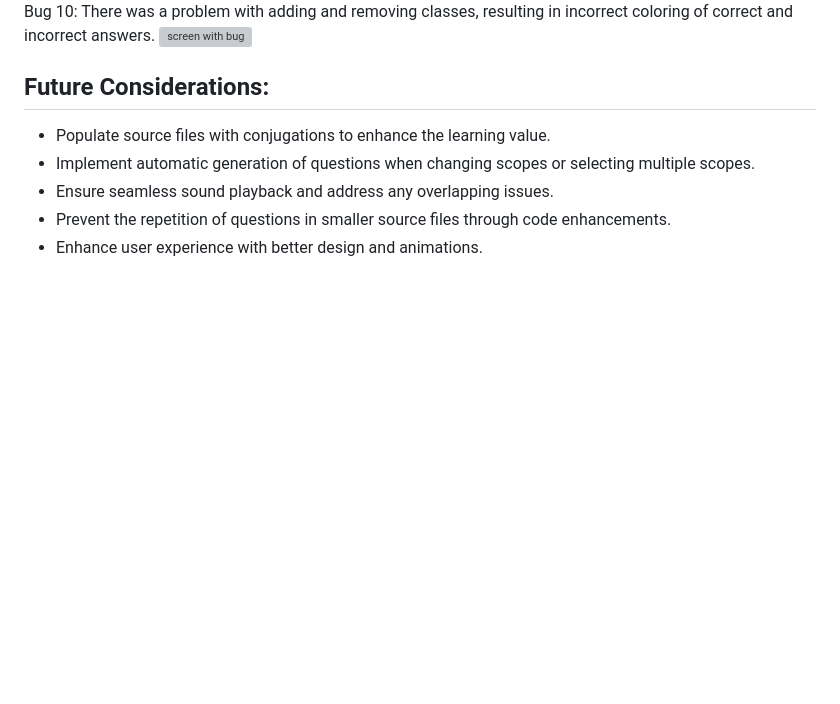
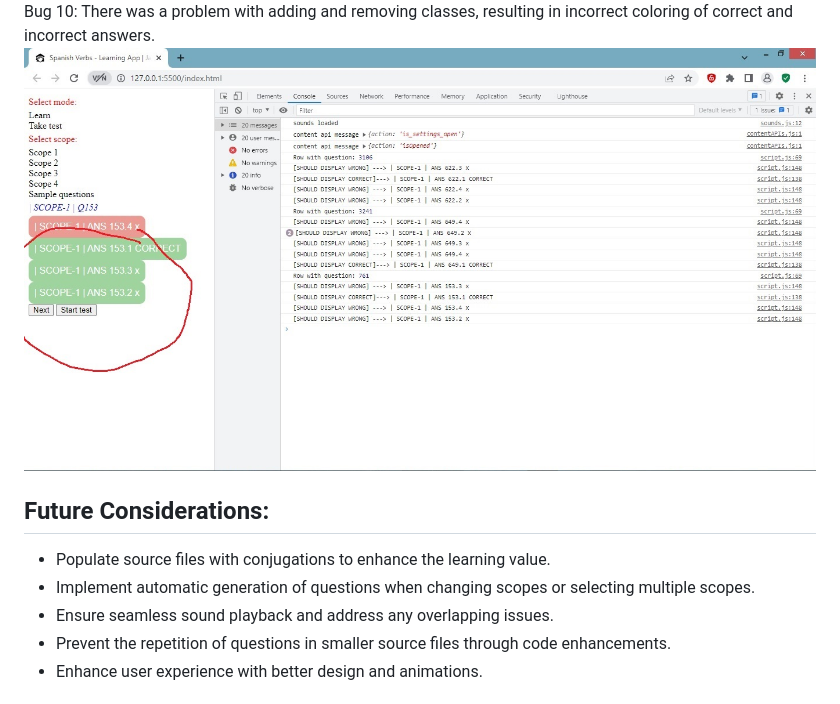
Before and after one commit to meljaszuk/Spanish-Verbs-Learning-App, a Markdown page: README.md, the part around the change. Rendered like a GitHub page; blank space fills up the shorter version; grey boxes are pictures that could not be loaded.

Commit message:
correcting file link

```diff
--- a/README.md
+++ b/README.md
@@ -29,7 +29,7 @@ Bug 8: The percentage score was calculated incorrectly.
 Bug 9: Allowing multiple clicks during tests distorted the score calculation. I disabled this option so that answers can only be clicked once, and a new question is displayed automatically after 0.5 seconds.
 ![screen with bug](__images-for-readme/bug-9.JPG)
 Bug 10: There was a problem with adding and removing classes, resulting in incorrect coloring of correct and incorrect answers.
-![screen with bug](__images-for-readme/bug-10.JPG)
+![screen with bug](__images-for-readme/bug-10.jpg)
 ## Future Considerations:
 -	Populate source files with conjugations to enhance the learning value.
 -	Implement automatic generation of questions when changing scopes or selecting multiple scopes.
```
